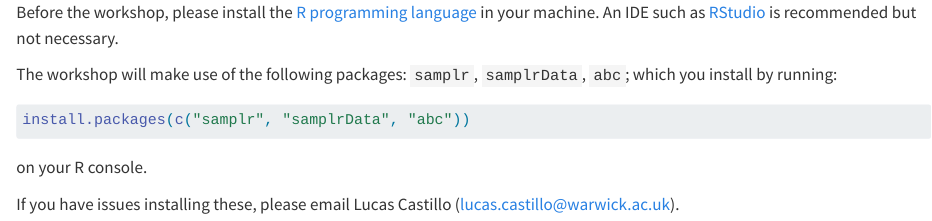
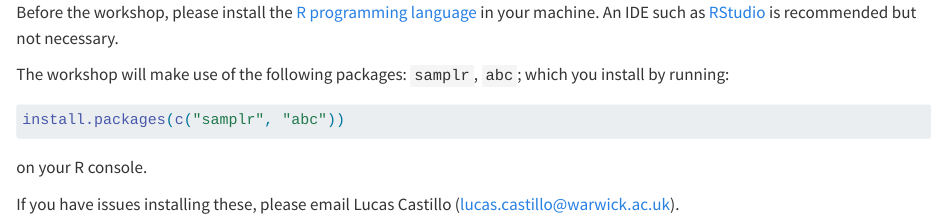
Before and after one commit to lucas-castillo/mcmc-workshop, a Quarto document (_requirements.qmd): the page in a window 1100 px wide, from its top. Rendered offline with R 4.5, knitr and Pandoc in place of Quarto, with nearby package versions.

Commit message:
update requirements

````diff
--- a/_requirements.qmd
+++ b/_requirements.qmd
@@ -1,8 +1,8 @@
 Before the workshop, please install the [R programming language](https://www.r-project.org/) in your machine. An IDE such as [RStudio](https://posit.co/products/open-source/rstudio) is recommended but not necessary.
 
-The workshop will make use of the following packages: `samplr`, `samplrData`, `abc`; which you install by running:
+The workshop will make use of the following packages: `samplr`, `abc`; which you install by running:
 ```r
-install.packages(c("samplr", "samplrData", "abc"))
+install.packages(c("samplr", "abc"))
 ```
 on your R console.
 
````
